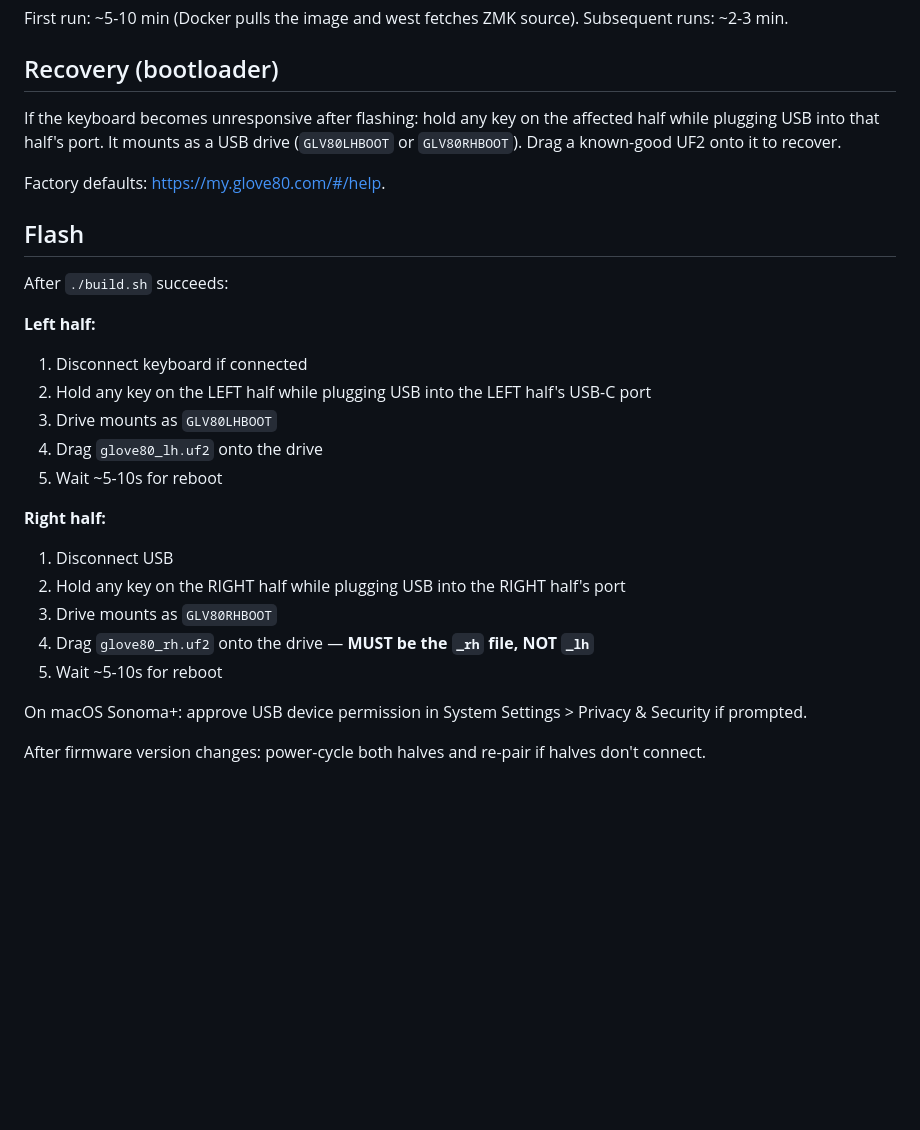
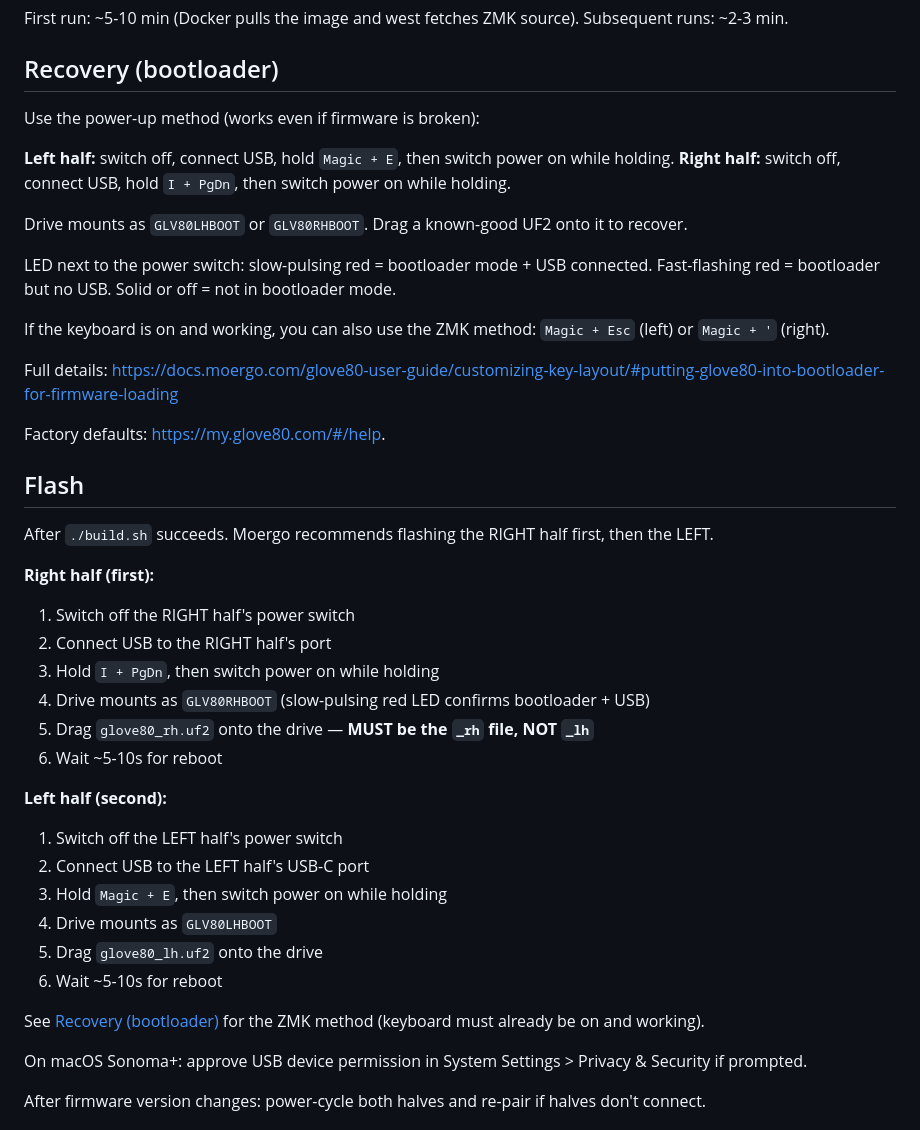
Before and after one commit to QuantumLove/glove80, a Markdown page: README.md, the part around the change. GitHub-like rendering; blank space fills up the shorter version.

Commit message:
Fix bootloader instructions per moergo docs
Previous instructions said 'hold any key while plugging USB' which is incorrect. The official moergo procedure uses specific key combos: Magic+E (left half) and I+PgDn (right half) for the power-up method, or Magic+Esc / Magic+' for the ZMK method when the keyboard is on. Updated README.md and AGENTS.md with the correct combos, LED indicator behavior, and a link to the official moergo documentation page.

```diff
--- a/README.md
+++ b/README.md
@@ -29,29 +29,44 @@ First run: ~5-10 min (Docker pulls the image and west fetches ZMK source). Subse
 
 ## Recovery (bootloader)
 
-If the keyboard becomes unresponsive after flashing: hold any key on the affected half while plugging USB into that half's port. It mounts as a USB drive (`GLV80LHBOOT` or `GLV80RHBOOT`). Drag a known-good UF2 onto it to recover.
+Use the power-up method (works even if firmware is broken):
+
+**Left half:** switch off, connect USB, hold `Magic + E`, then switch power on while holding.
+**Right half:** switch off, connect USB, hold `I + PgDn`, then switch power on while holding.
+
+Drive mounts as `GLV80LHBOOT` or `GLV80RHBOOT`. Drag a known-good UF2 onto it to recover.
+
+LED next to the power switch: slow-pulsing red = bootloader mode + USB connected. Fast-flashing red = bootloader but no USB. Solid or off = not in bootloader mode.
+
+If the keyboard is on and working, you can also use the ZMK method: `Magic + Esc` (left) or `Magic + '` (right).
+
+Full details: https://docs.moergo.com/glove80-user-guide/customizing-key-layout/#putting-glove80-into-bootloader-for-firmware-loading
 
 Factory defaults: https://my.glove80.com/#/help.
 
 ## Flash
 
-After `./build.sh` succeeds:
+After `./build.sh` succeeds. Moergo recommends flashing the RIGHT half first, then the LEFT.
 
-**Left half:**
+**Right half (first):**
 
-1. Disconnect keyboard if connected
-2. Hold any key on the LEFT half while plugging USB into the LEFT half's USB-C port
-3. Drive mounts as `GLV80LHBOOT`
-4. Drag `glove80_lh.uf2` onto the drive
-5. Wait ~5-10s for reboot
+1. Switch off the RIGHT half's power switch
+2. Connect USB to the RIGHT half's port
+3. Hold `I + PgDn`, then switch power on while holding
+4. Drive mounts as `GLV80RHBOOT` (slow-pulsing red LED confirms bootloader + USB)
+5. Drag `glove80_rh.uf2` onto the drive — **MUST be the `_rh` file, NOT `_lh`**
+6. Wait ~5-10s for reboot
 
-**Right half:**
+**Left half (second):**
 
-1. Disconnect USB
-2. Hold any key on the RIGHT half while plugging USB into the RIGHT half's port
-3. Drive mounts as `GLV80RHBOOT`
-4. Drag `glove80_rh.uf2` onto the drive — **MUST be the `_rh` file, NOT `_lh`**
-5. Wait ~5-10s for reboot
+1. Switch off the LEFT half's power switch
+2. Connect USB to the LEFT half's USB-C port
+3. Hold `Magic + E`, then switch power on while holding
+4. Drive mounts as `GLV80LHBOOT`
+5. Drag `glove80_lh.uf2` onto the drive
+6. Wait ~5-10s for reboot
+
+See [Recovery (bootloader)](#recovery-bootloader) for the ZMK method (keyboard must already be on and working).
 
 On macOS Sonoma+: approve USB device permission in System Settings > Privacy & Security if prompted.
 
```
Also changed, not shown: AGENTS.md (+3 -2 lines).
